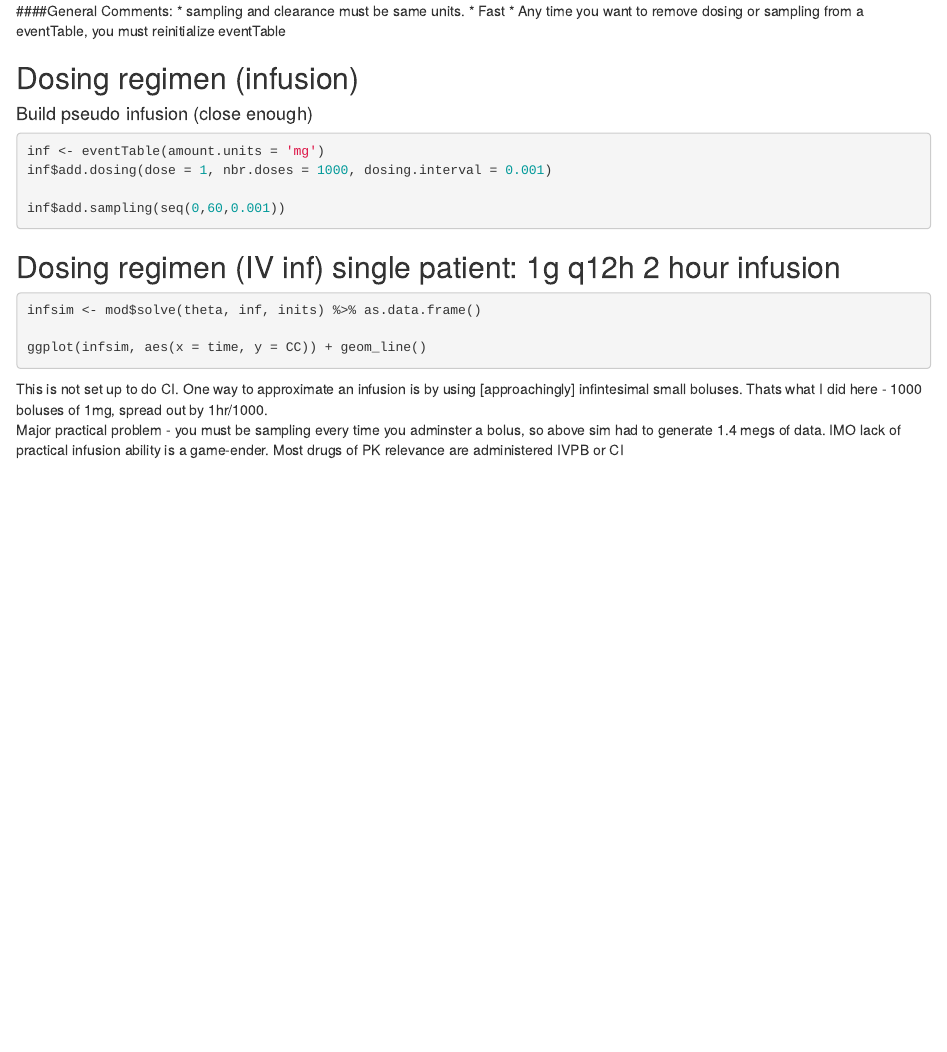
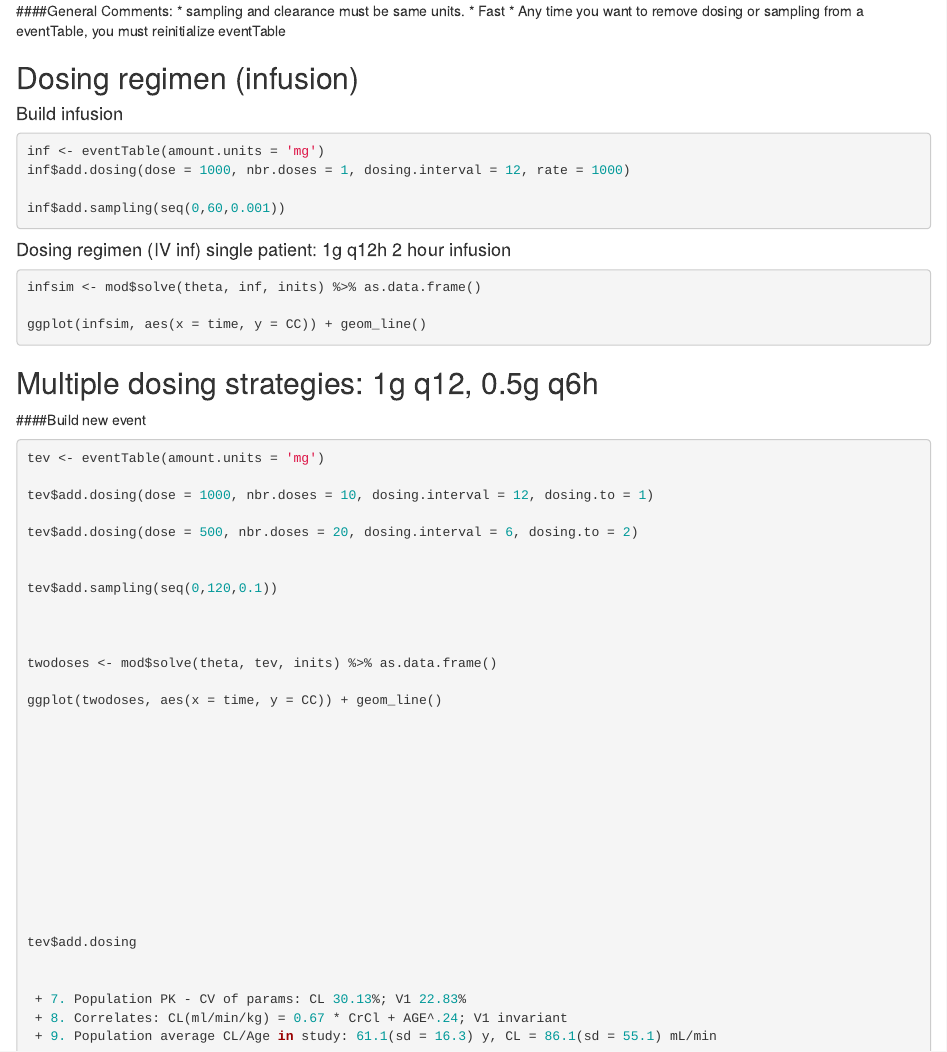
Before and after one commit to arunjai1994/sim-software-evaluation, an R Markdown document (RxODE/RxODE_standard_eval.Rmd): the page in a window 1100 px wide, from 1000 px down. Rendered offline with R 4.5, knitr and Pandoc, with nearby package versions; the code chunks are not run, so their results and figures are left out.

Commit message:
Figured out infusion capability, retracting comments
Continual infusions are possible without approximating w/ dirac delta
fn.

````diff
--- a/RxODE/RxODE_standard_eval.Rmd
+++ b/RxODE/RxODE_standard_eval.Rmd
@@ -63,21 +63,54 @@ ggplot(as.data.frame(sim), aes(x = time, y = CC )) + geom_line()
 * Any time you want to remove dosing or sampling from a eventTable, you must reinitialize eventTable
 
 ## Dosing regimen (infusion)
-#### Build pseudo infusion (close enough)
+#### Build infusion
 ```{r}
 inf <- eventTable(amount.units = 'mg')
-inf$add.dosing(dose = 1, nbr.doses = 1000, dosing.interval = 0.001)
+inf$add.dosing(dose = 1000, nbr.doses = 1, dosing.interval = 12, rate = 1000)
 
 inf$add.sampling(seq(0,60,0.001))
 ```
 
-## Dosing regimen (IV inf) single patient: 1g q12h 2 hour infusion
+#### Dosing regimen (IV inf) single patient: 1g q12h 2 hour infusion
 ```{r}
 infsim <- mod$solve(theta, inf, inits) %>% as.data.frame()
 
 ggplot(infsim, aes(x = time, y = CC)) + geom_line()
 ```
 
-This is not set up to do CI.  One way to approximate an infusion is by using [approachingly] infintesimal small boluses.  Thats what I did here - 1000 boluses of 1mg, spread out by 1hr/1000.
-Major practical problem - you must be sampling every time you adminster a bolus, so above sim had to generate 1.4 megs of data.
-IMO lack of practical infusion ability is a game-ender.  Most drugs of PK relevance are administered IVPB or CI
+## Multiple dosing strategies: 1g q12, 0.5g q6h
+####Build new event
+```{r}
+
+tev <- eventTable(amount.units = 'mg')
+
+tev$add.dosing(dose = 1000, nbr.doses = 10, dosing.interval = 12, dosing.to = 1)
+
+tev$add.dosing(dose = 500, nbr.doses = 20, dosing.interval = 6, dosing.to = 2)
+
+
+tev$add.sampling(seq(0,120,0.1))
+
+
+
+twodoses <- mod$solve(theta, tev, inits) %>% as.data.frame()
+
+ggplot(twodoses, aes(x = time, y = CC)) + geom_line()
+
+
+
+
+
+
+
+
+
+
+
+
+tev$add.dosing
+
+
+ + 7. Population PK - CV of params: CL 30.13%; V1 22.83%
+ + 8. Correlates: CL(ml/min/kg) = 0.67 * CrCl + AGE^.24; V1 invariant
+ + 9. Population average CL/Age in study: 61.1(sd = 16.3) y, CL = 86.1(sd = 55.1) mL/min
````
